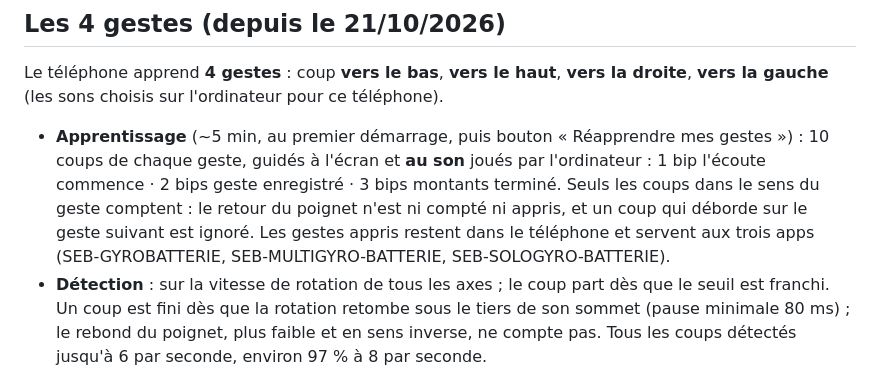
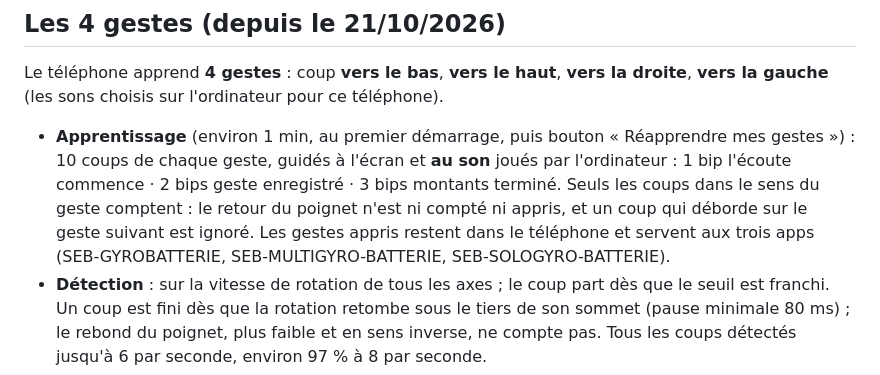
Before and after one commit to SEB102/seb-multigyro-batterie, a Markdown page: README.md, the part around the change. Rendered like a GitHub page.

Commit message:
Mode d'emploi : l'apprentissage dure environ 1 minute, pas 5
Co-Authored-By: Claude Opus 5.5 <noreply@anthropic.com>

```diff
--- a/README.md
+++ b/README.md
@@ -41,7 +41,7 @@ Le coup part **dès que le geste dépasse le seuil**, sans attendre le sommet du
 
 Le téléphone apprend **4 gestes** : coup **vers le bas**, **vers le haut**, **vers la droite**, **vers la gauche** (les sons choisis sur l'ordinateur pour ce téléphone).
 
-- **Apprentissage** (~5 min, au premier démarrage, puis bouton « Réapprendre mes gestes ») : 10 coups de chaque geste, guidés à l'écran et **au son** joués par l'ordinateur : 1 bip l'écoute commence · 2 bips geste enregistré · 3 bips montants terminé. Seuls les coups dans le sens du geste comptent : le retour du poignet n'est ni compté ni appris, et un coup qui déborde sur le geste suivant est ignoré. Les gestes appris restent dans le téléphone et servent aux trois apps (SEB-GYROBATTERIE, SEB-MULTIGYRO-BATTERIE, SEB-SOLOGYRO-BATTERIE).
+- **Apprentissage** (environ 1 min, au premier démarrage, puis bouton « Réapprendre mes gestes ») : 10 coups de chaque geste, guidés à l'écran et **au son** joués par l'ordinateur : 1 bip l'écoute commence · 2 bips geste enregistré · 3 bips montants terminé. Seuls les coups dans le sens du geste comptent : le retour du poignet n'est ni compté ni appris, et un coup qui déborde sur le geste suivant est ignoré. Les gestes appris restent dans le téléphone et servent aux trois apps (SEB-GYROBATTERIE, SEB-MULTIGYRO-BATTERIE, SEB-SOLOGYRO-BATTERIE).
 - **Détection** : sur la vitesse de rotation de tous les axes ; le coup part dès que le seuil est franchi. Un coup est fini dès que la rotation retombe sous le tiers de son sommet (pause minimale 80 ms) ; le rebond du poignet, plus faible et en sens inverse, ne compte pas. Tous les coups détectés jusqu'à 6 par seconde, environ 97 % à 8 par seconde.
 - **Reconnaissance** : la forme de la rotation et de l'accélération est comparée aux exemples appris (plus proches voisins, `gestes.js`). Le retour du poignet après un coup vers la droite est un mouvement vers la gauche : il joue le son de la gauche.
 - **Attente avant de jouer** : le téléphone affiche la précision obtenue sur tes propres exemples pour 0, 30, 60 et 100 ms, choisit la plus courte qui atteint 95 %, et on peut changer (plus longue = mieux reconnu, mais le son arrive plus tard).
```
